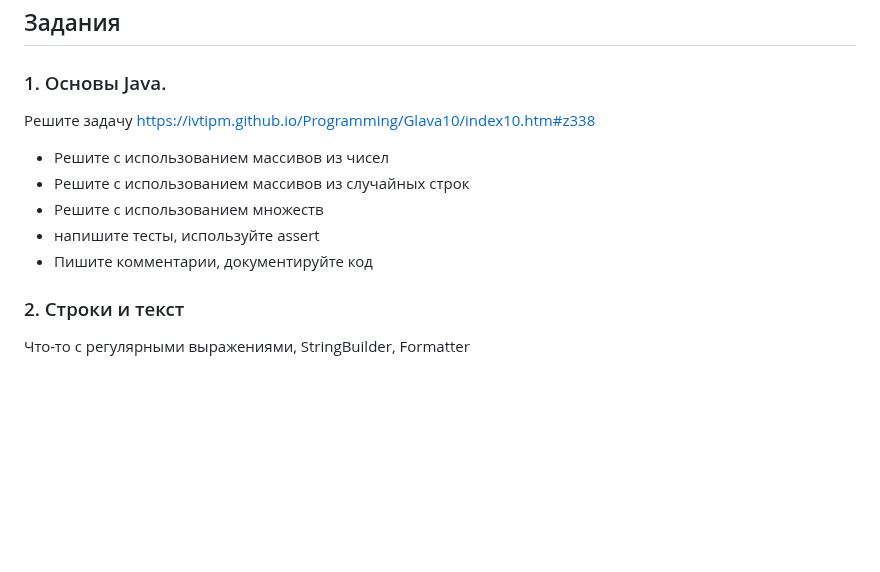
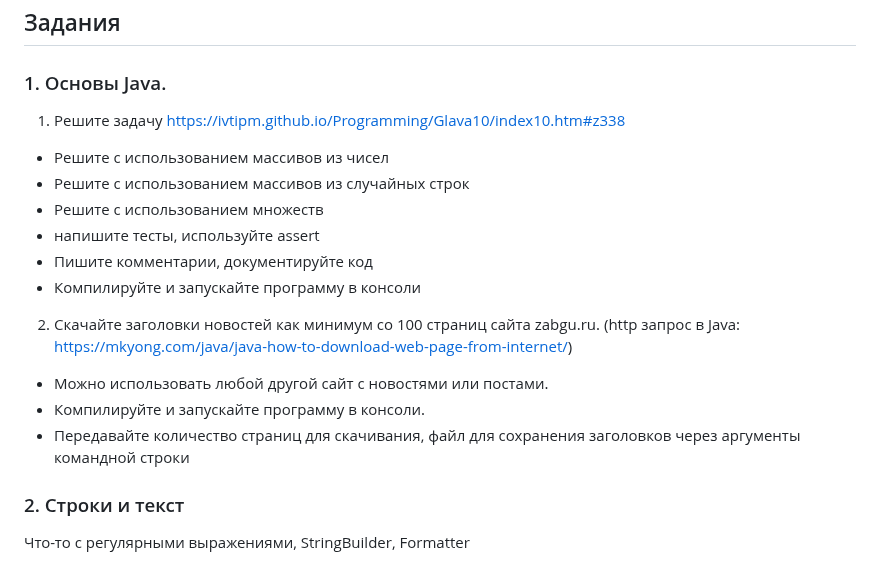
Before and after one commit to ivtipm/BigDataLanguages, a Markdown page: README.md, the part around the change. Rendered like a GitHub page; blank space fills up the shorter version.

```diff
--- a/README.md
+++ b/README.md
@@ -14,12 +14,17 @@
 
 ## Задания
 ### 1. Основы Java.
-Решите задачу https://ivtipm.github.io/Programming/Glava10/index10.htm#z338
+1. Решите задачу https://ivtipm.github.io/Programming/Glava10/index10.htm#z338
   - Решите с использованием массивов из чисел
   - Решите с использованием массивов из случайных строк
   - Решите с использованием множеств
   - напишите тесты, используйте assert
   - Пишите комментарии, документируйте код
+  - Компилируйте и запускайте программу в консоли
+2. Скачайте заголовки новостей как минимум со 100 страниц сайта zabgu.ru. (http запрос в Java: https://mkyong.com/java/java-how-to-download-web-page-from-internet/)
+  - Можно использовать любой другой сайт с новостями или постами.
+  - Компилируйте и запускайте программу в консоли.
+  - Передавайте количество страниц для скачивания, файл для сохранения заголовков через аргументы командной строки
 
 ### 2. Строки и текст
 Что-то с регулярными выражениями, StringBuilder, Formatter
```
